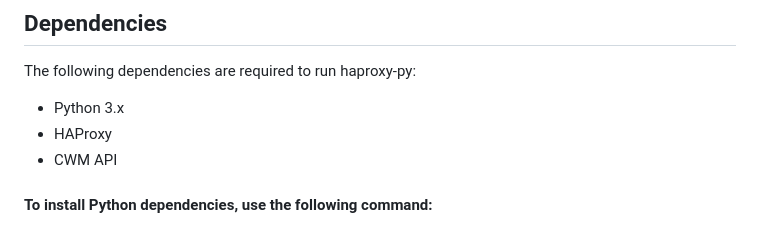
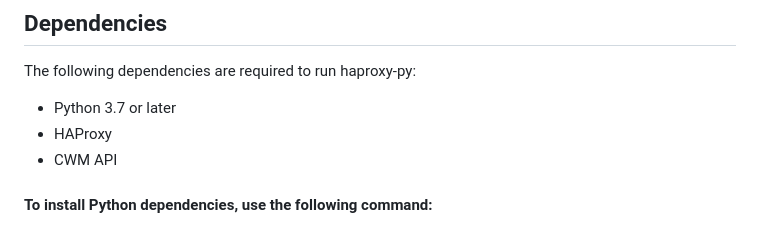
Before and after one commit to shimon-git/haproxy-py-vdi, a Markdown page: README.md, the part around the change. Rendered like a GitHub page.

```diff
--- a/README.md
+++ b/README.md
@@ -22,7 +22,7 @@ Make sure you have the required dependencies installed before running the script
 ## Dependencies
 The following dependencies are required to run haproxy-py:
 
-  -  Python 3.x
+  -  Python 3.7 or later
   -  HAProxy
   -  CWM API
 
```
